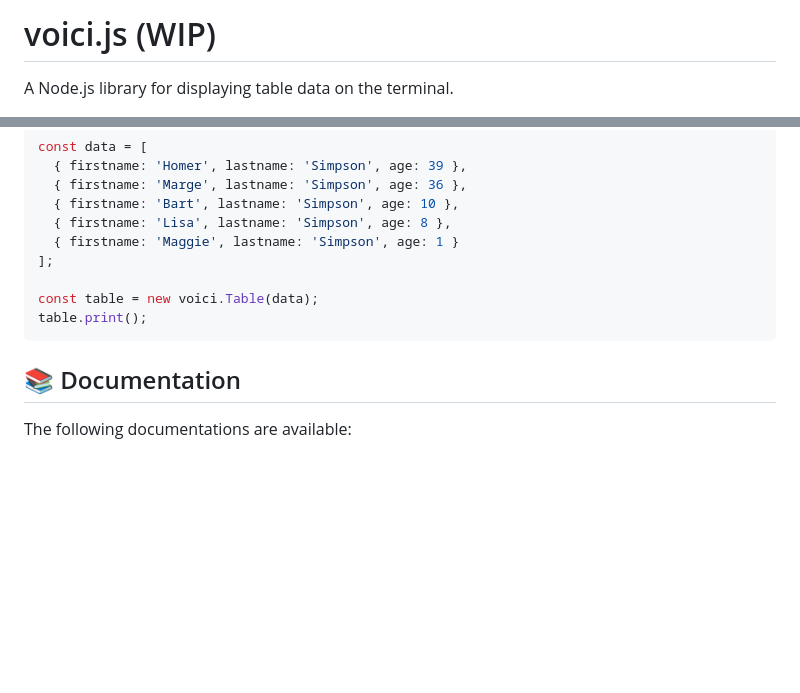
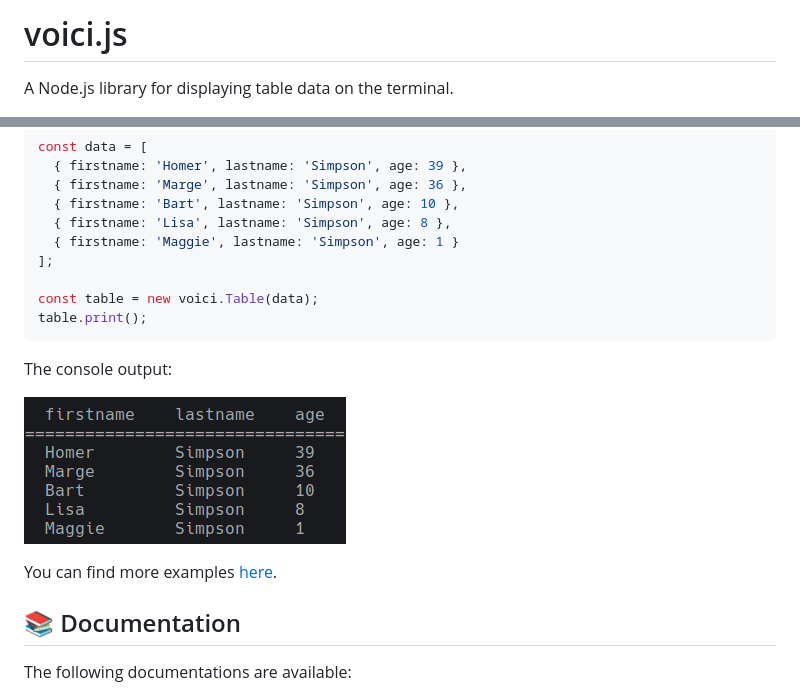
Before and after one commit to larswaechter/voici.js, a Markdown page: README.md, 2 parts joined by grey strips. Rendered like a GitHub page; pictures changed too: preview.png (added); blank space fills up the shorter version.

````diff
--- a/README.md
+++ b/README.md
@@ -1,3 +1,3 @@
-# voici.js (WIP)
+# voici.js
 
 A Node.js library for displaying table data on the terminal.
@@ -42,6 +44,12 @@ const table = new voici.Table(data);
 table.print();
 ```
 
+The console output:
+
+![](./preview.png)
+
+You can find more examples [here](https://lars-waechter.gitbook.io/voici.js/examples).
+
 ## 📚 Documentation
 
 The following documentations are available:
````
Also changed, not shown: other parts of README.md (+2 -0 lines), 8 other files.
